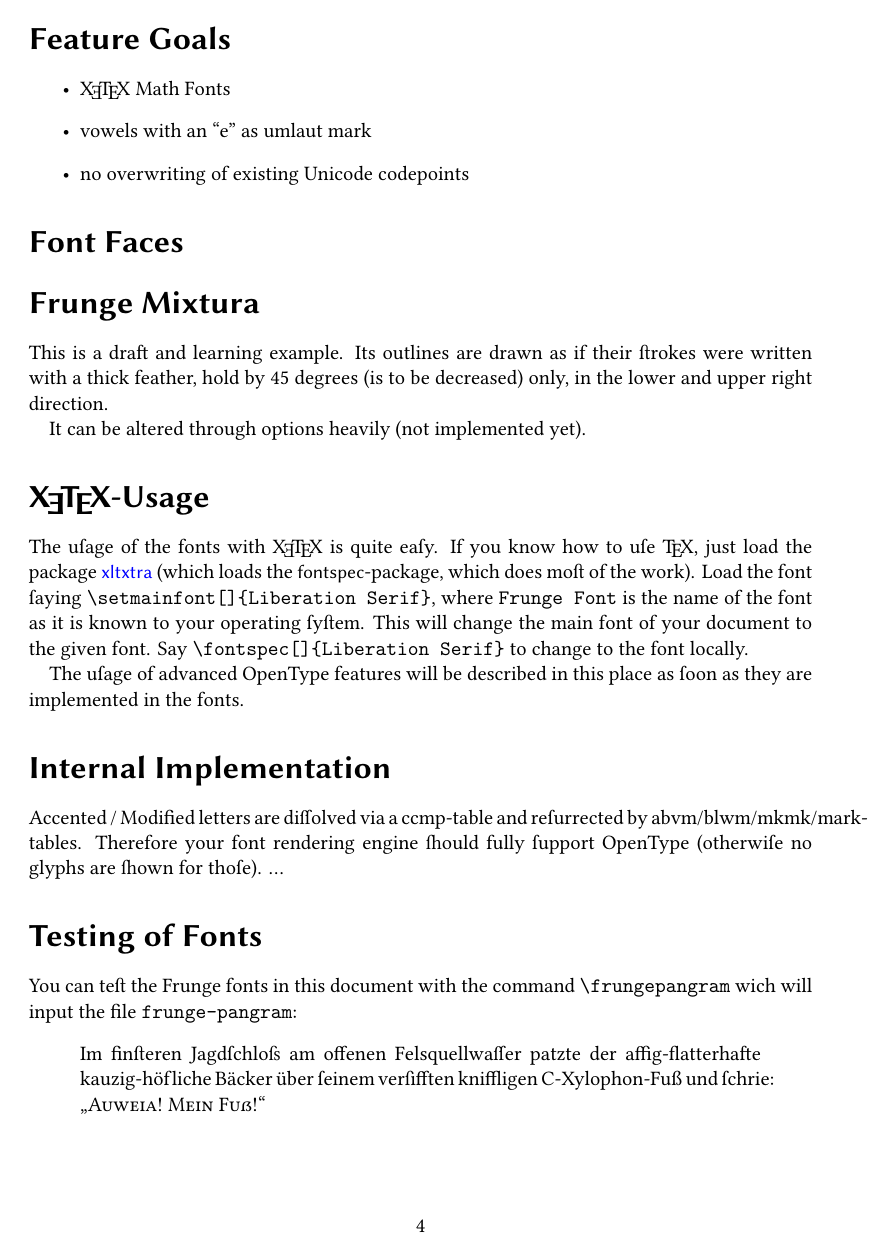
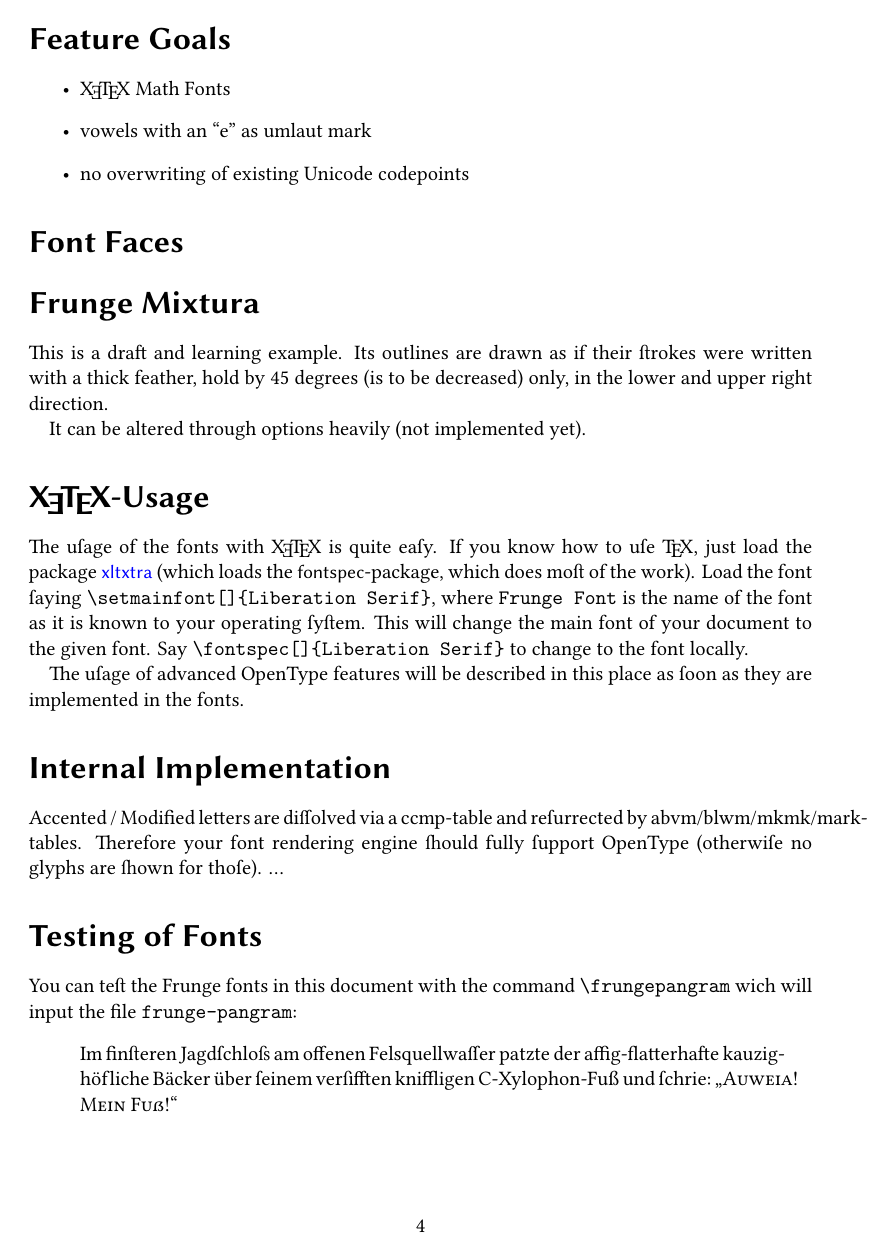
Before and after one commit to gitGNU/gnu_frunge, a LaTeX paper (doc/english/frunge.tex): page 4 of 13. Compiled offline with XeLaTeX; a missing font is replaced by an installed copy or a similar font.

Commit message:
FIX: (doc): changed main font to "Linux Libertine O" and added a short explanation on how to resolve potential compilation problems (install also the *.otf files)

```diff
--- a/doc/english/frunge.tex
+++ b/doc/english/frunge.tex
@@ -26,7 +26,7 @@
    xetex]{hyperref}
 
 %% font settings
- \setmainfont{Linux Libertine} %without O (this is a feature/dirty fix)
+ \setmainfont{Linux Libertine O} %In case of a compilation error: You have to install the .otf versions of the “Linux Libertine” font family, not just the versions in the inferior .ttf format!
  \setsansfont[Scale=MatchLowercase]{Linux Biolinum O}
 
 %% polyglossia settings
```
